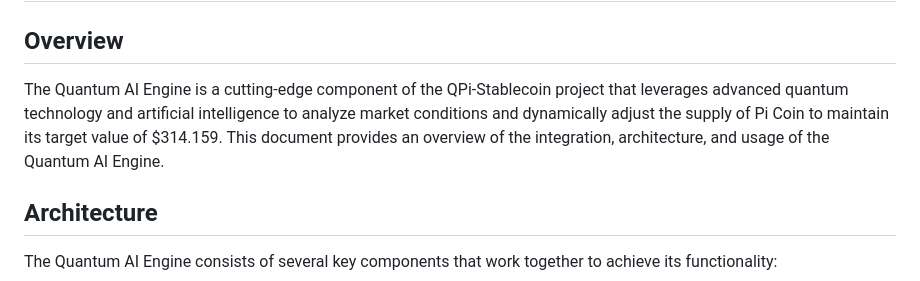
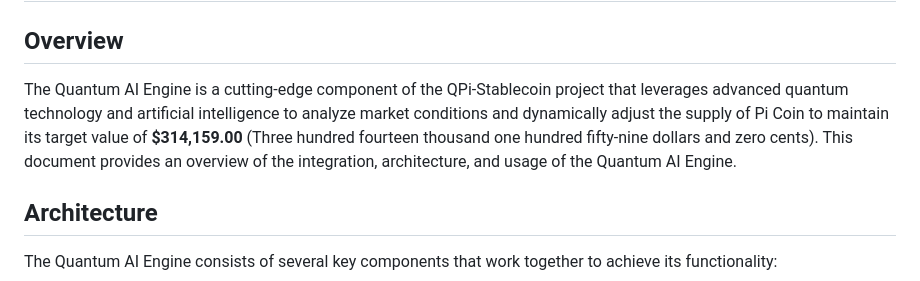
Before and after one commit to KOSASIH/QPi-Stablecoin, a Markdown page: docs/quantumAI_integration.md, the part around the change. Rendered like a GitHub page.

```diff
--- a/docs/quantumAI_integration.md
+++ b/docs/quantumAI_integration.md
@@ -1,7 +1,7 @@
 # Quantum AI Integration
 
 ## Overview
-The Quantum AI Engine is a cutting-edge component of the QPi-Stablecoin project that leverages advanced quantum technology and artificial intelligence to analyze market conditions and dynamically adjust the supply of Pi Coin to maintain its target value of $314.159. This document provides an overview of the integration, architecture, and usage of the Quantum AI Engine.
+The Quantum AI Engine is a cutting-edge component of the QPi-Stablecoin project that leverages advanced quantum technology and artificial intelligence to analyze market conditions and dynamically adjust the supply of Pi Coin to maintain its target value of **$314,159.00** (Three hundred fourteen thousand one hundred fifty-nine dollars and zero cents). This document provides an overview of the integration, architecture, and usage of the Quantum AI Engine.
 
 ## Architecture
 The Quantum AI Engine consists of several key components that work together to achieve its functionality:
```
